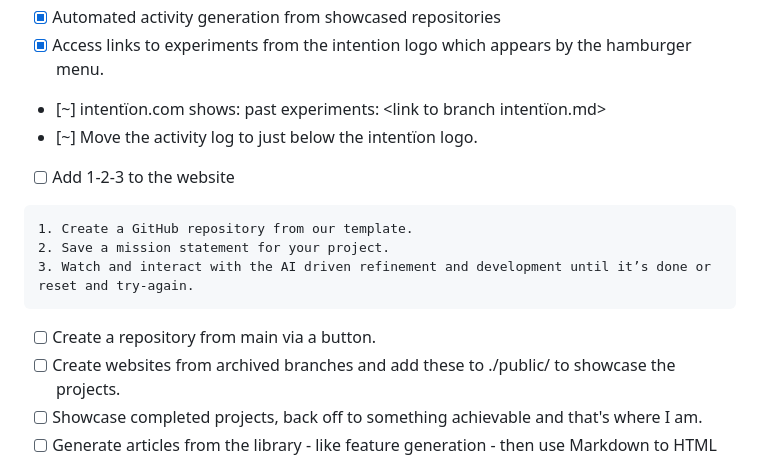
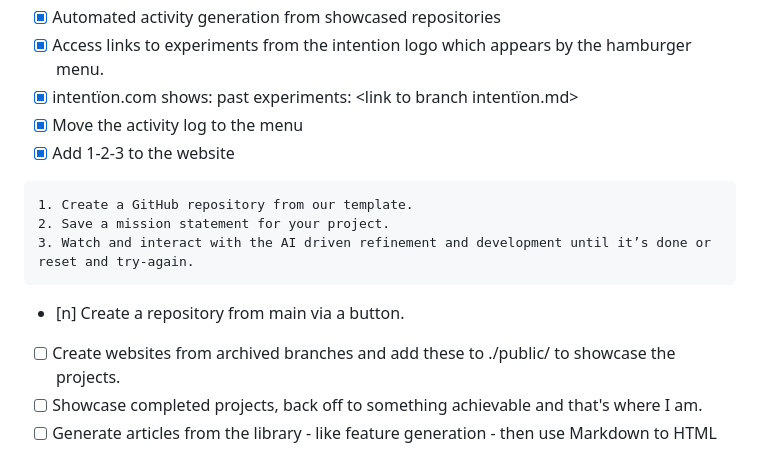
Before and after one commit to xn-intenton-z2a/repository0-xn--intenton-z2a.com, a Markdown page: README.md, the part around the change. Drawn GitHub-style.

Commit message:
"Update README to reflect completed tasks and improve task clarity"

````diff
--- a/README.md
+++ b/README.md
@@ -415,15 +415,15 @@ Public brand:
 - [x] Change AWS_CERTIFICATE_ARN to ARN
 - [x] Automated activity generation from showcased repositories
 - [x] Access links to experiments from the intention logo which appears by the hamburger menu.
-- [~] intentïon.com shows: past experiments: <link to branch intentïon.md>
-- [~] Move the activity log to just below the intentïon logo.
-- [ ] Add 1-2-3 to the website
+- [x] intentïon.com shows: past experiments: <link to branch intentïon.md>
+- [x] Move the activity log to the menu
+- [x] Add 1-2-3 to the website
 ```
 1. Create a GitHub repository from our template.
 2. Save a mission statement for your project.
 3. Watch and interact with the AI driven refinement and development until it’s done or reset and try-again.
 ```
-- [ ] Create a repository from main via a button.
+- [n] Create a repository from main via a button.
 - [ ] Create websites from archived branches and add these to ./public/ to showcase the projects.
 - [ ] Showcase completed projects, back off to something achievable and that's where I am.
 - [ ] Generate articles from the library - like feature generation - then use Markdown to HTML to generate the articles.
````
